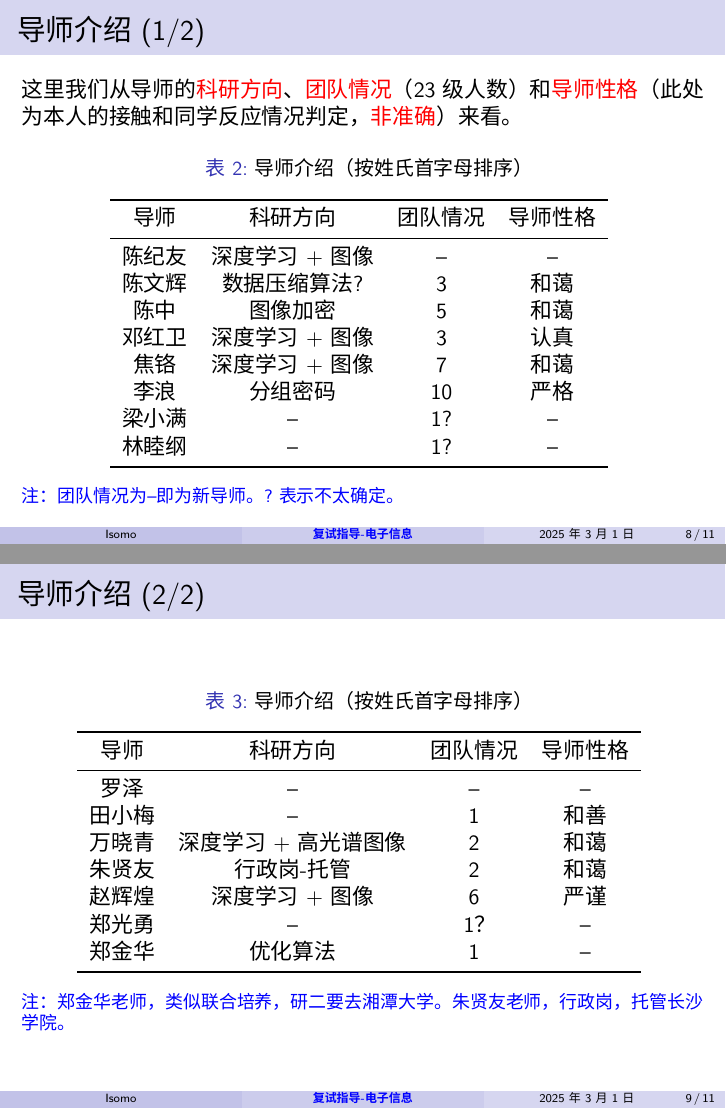
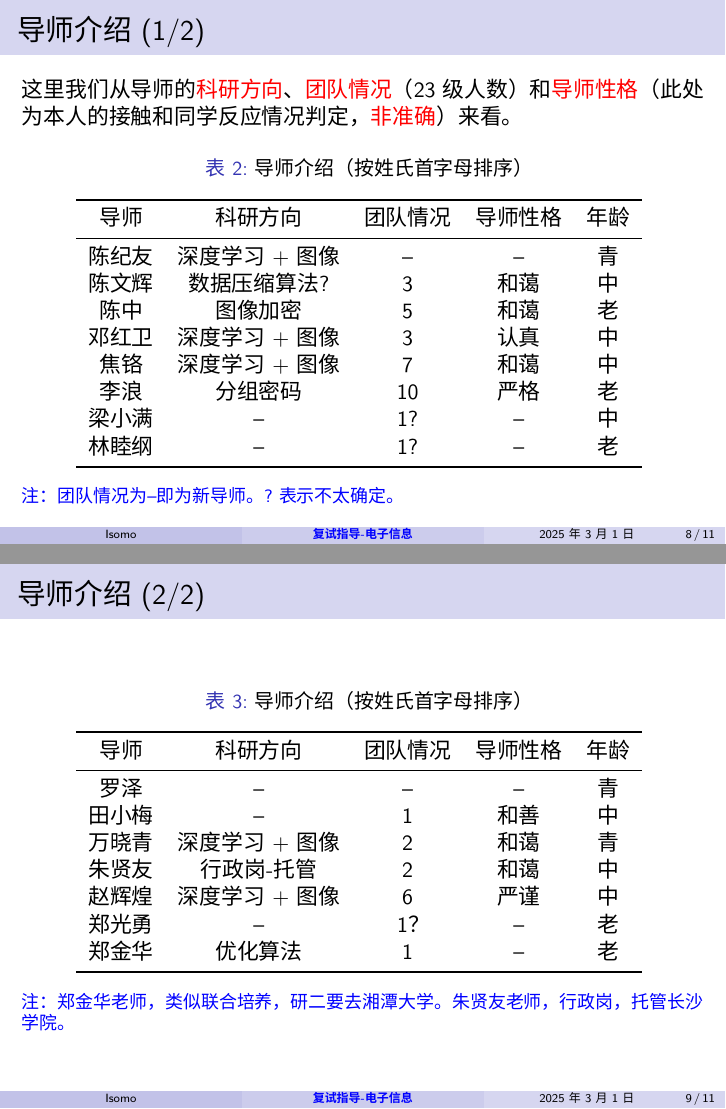
Before and after one commit to jiahaoxiang2000/TempWrite, LaTeX slides (slied/interview_guidance.tex): pages 8 and 9 of 11, joined at a grey line. Compiled offline with XeLaTeX; a missing font is replaced by an installed copy or a similar font.

Commit message:
fix(guidance): add age column to mentor introduction tables for completeness

```diff
--- a/slied/interview_guidance.tex
+++ b/slied/interview_guidance.tex
@@ -131,18 +131,18 @@
   \begin{table}[htbp]
     \centering
     \caption{导师介绍（按姓氏首字母排序）}
-    \begin{tabular}{cccc}
+    \begin{tabular}{ccccc}
       \toprule
-      导师 & 科研方向 & 团队情况 & 导师性格 \\
+      导师 & 科研方向 & 团队情况 & 导师性格 & 年龄 \\
       \midrule
-      陈纪友 & 深度学习+图像 & -- & -- \\
-      陈文辉 & 数据压缩算法? & 3 & 和蔼 \\
-      陈中 & 图像加密 & 5 & 和蔼 \\
-      邓红卫 & 深度学习+图像 & 3 & 认真 \\
-      焦铬 & 深度学习+图像 & 7 & 和蔼 \\
-      李浪 & 分组密码 & 10 & 严格 \\
-      梁小满 & -- & 1? & -- \\
-      林睦纲 & -- & 1? & -- \\
+      陈纪友 & 深度学习+图像 & -- & -- & 青 \\
+      陈文辉 & 数据压缩算法? & 3 & 和蔼 & 中 \\
+      陈中 & 图像加密 & 5 & 和蔼 & 老 \\
+      邓红卫 & 深度学习+图像 & 3 & 认真 & 中\\
+      焦铬 & 深度学习+图像 & 7 & 和蔼 & 中 \\
+      李浪 & 分组密码 & 10 & 严格 & 老 \\
+      梁小满 & -- & 1? & -- & 中 \\
+      林睦纲 & -- & 1? & -- & 老 \\
       \bottomrule
     \end{tabular}
     \label{tab:导师介绍1}
@@ -155,17 +155,17 @@
   \begin{table}[htbp]
     \centering
     \caption{导师介绍（按姓氏首字母排序）}
-    \begin{tabular}{cccc}
+    \begin{tabular}{ccccc}
       \toprule
-      导师 & 科研方向 & 团队情况 & 导师性格 \\
+      导师 & 科研方向 & 团队情况 & 导师性格 & 年龄 \\
       \midrule
-      罗泽 & -- & -- & -- \\
-      田小梅 & -- & 1 & 和善 \\
-      万晓青 & 深度学习+高光谱图像 & 2 & 和蔼 \\
-      朱贤友 & 行政岗-托管 & 2 & 和蔼 \\
-      赵辉煌 & 深度学习+图像 & 6 & 严谨 \\
-      郑光勇 & -- & 1？ & -- \\
-      郑金华 & 优化算法 & 1 & -- \\
+      罗泽 & -- & -- & -- & 青 \\
+      田小梅 & -- & 1 & 和善 & 中 \\
+      万晓青 & 深度学习+图像 & 2 & 和蔼 & 青 \\
+      朱贤友 & 行政岗-托管 & 2 & 和蔼 & 中 \\
+      赵辉煌 & 深度学习+图像 & 6 & 严谨 & 中 \\
+      郑光勇 & -- & 1？ & -- & 老 \\
+      郑金华 & 优化算法 & 1 & -- & 老 \\
       \bottomrule
     \end{tabular}
     \label{tab:导师介绍2}
```
Also changed, not shown: slied/interview_guidance.pdf.
